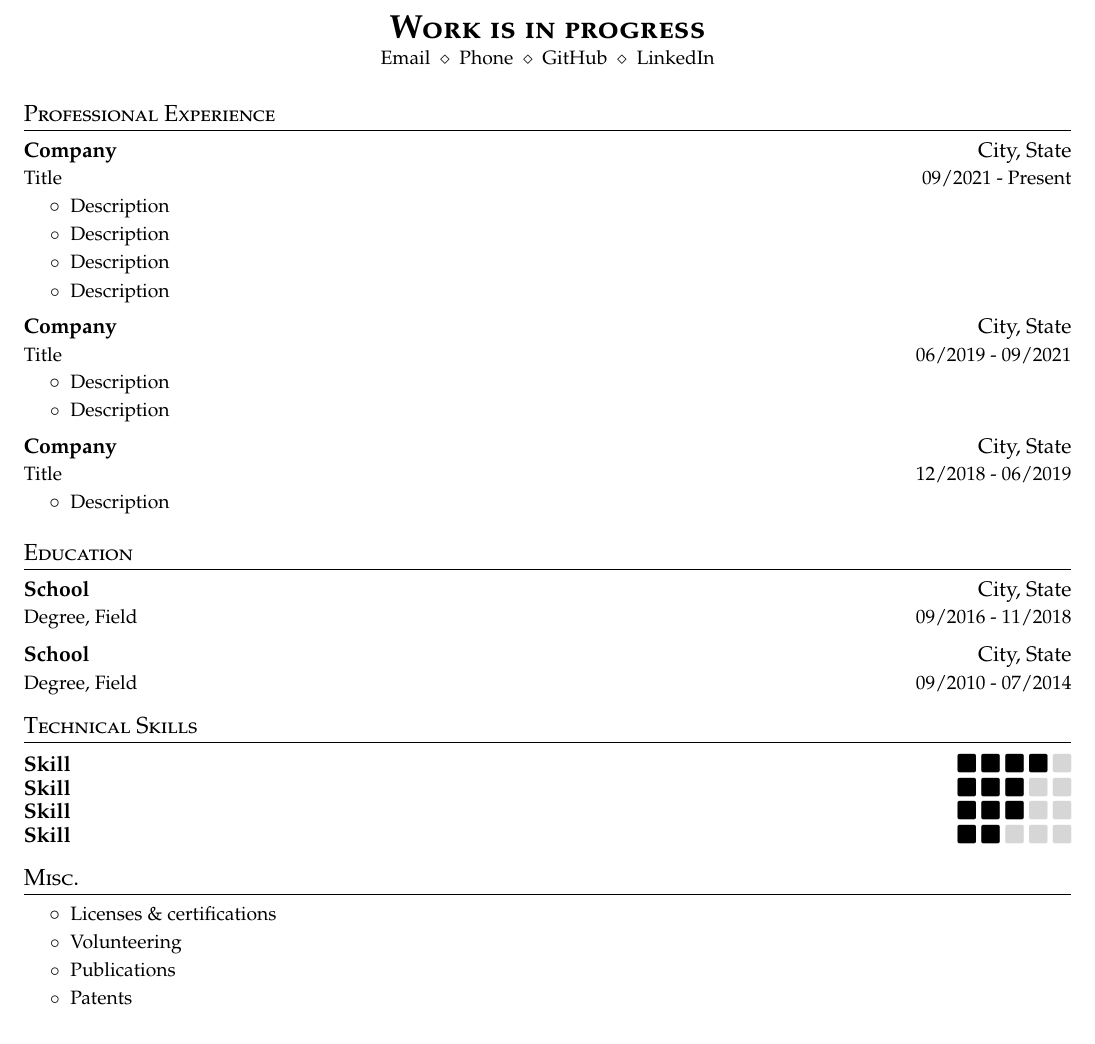
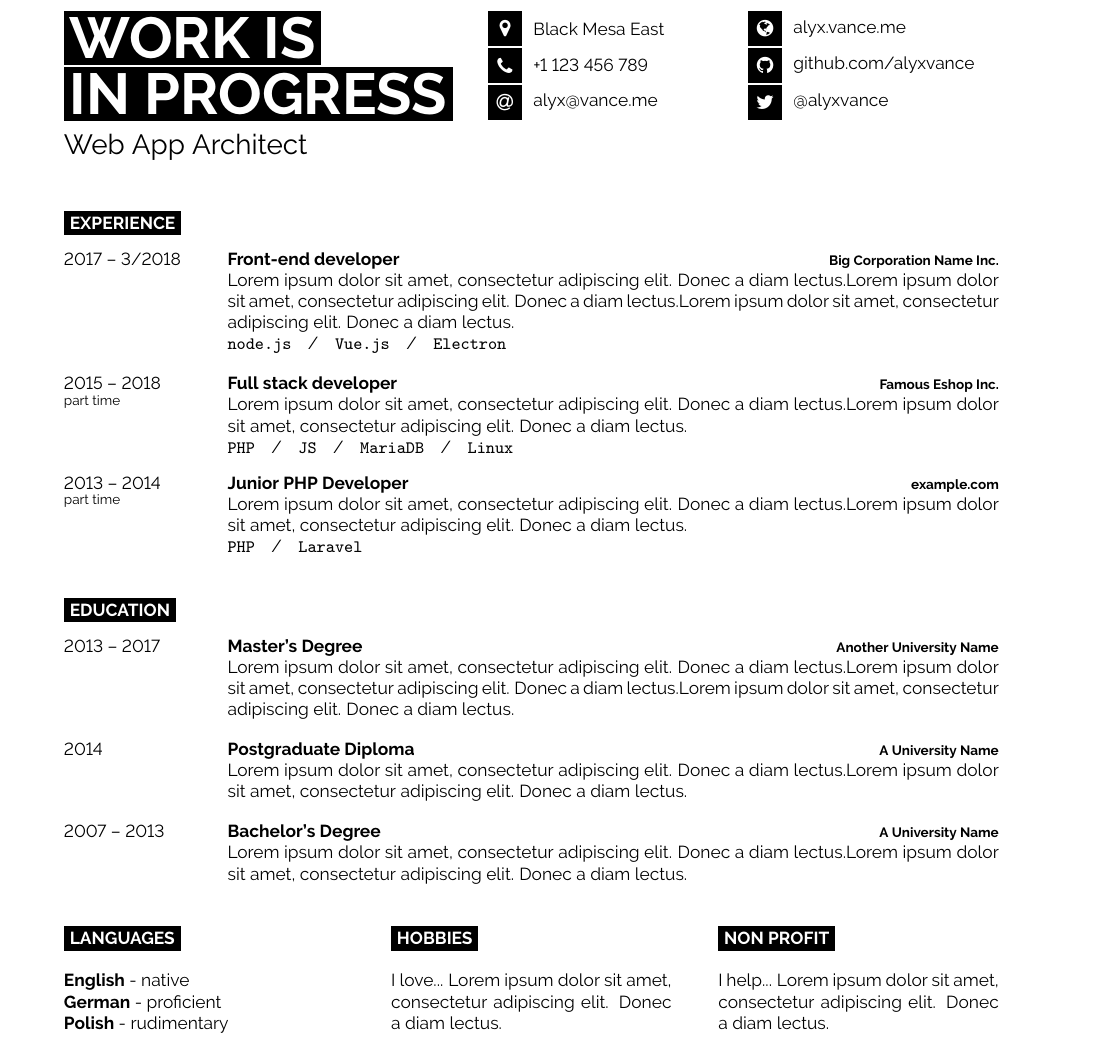
Before and after one commit to Hathor875/CV, a LaTeX document (main.tex): part of the page, cut at the place of the change. Compiled offline with pdfLaTeX.

Commit message:
change CV

```diff
--- a/main.tex
+++ b/main.tex
@@ -90,69 +29,119 @@
-\begin{center}
-  \textbf{\LARGE\scshape Work is in progress} \\
-  \vspace{1pt}\small
-  \href{mailto:}{Email}
-  $\ \diamond\ $
-  Phone
-  $\ \diamond\ $
-  \href{https://github.com/}{GitHub}
-  $\ \diamond\ $
-  \href{https://www.linkedin.com/}{LinkedIn}
-\end{center}
+%----------------------------------------------------------------------------------------
+%	TITLE AND CONTACT INFORMATION
+%----------------------------------------------------------------------------------------
 
-\section{Professional Experience}
-\cvheadingstart
-  \cvheading
-    {Company}{City, State}
-    {Title}{09/2021 - Present}
-  \cvitemstart
-    \cvitem{Description}
-    \cvitem{Description}
-    \cvitem{Description}
-    \cvitem{Description}
-  \cvitemend
+\begin{minipage}[t]{0.45\textwidth} % 45% of the page width for name
+	\vspace{-\baselineskip} % Required for vertically aligning minipages
 
-  \cvheading
-    {Company}{City, State}
-    {Title}{06/2019 - 09/2021}
-  \cvitemstart
-    \cvitem{Description}
-    \cvitem{Description}
-  \cvitemend
+	% If your name is very short, use just one of the lines below
+	% If your name is very long, reduce the font size or make the minipage wider and reduce the others proportionately
+	\colorbox{black}{{\HUGE\textcolor{white}{\textbf{\MakeUppercase{Work is}}}}} % First name
 
-  \cvheading
-    {Company}{City, State}
-    {Title}{12/2018 - 06/2019}
-  \cvitemstart
-    \cvitem{Description}
-  \cvitemend
-\cvheadingend
+	\colorbox{black}{{\HUGE\textcolor{white}{\textbf{\MakeUppercase{in progress}}}}} % Last name
 
-\section{Education}
-\cvheadingstart
-  \cvheading
-    {School}{City, State}
-    {Degree, Field}{09/2016 - 11/2018}
-  \cvheading
-    {School}{City, State}
-    {Degree, Field}{09/2010 - 07/2014}
-\cvheadingend
+	\vspace{6pt}
 
-\section{Technical Skills}
-\cvskill{Skill}{4}
-\cvskill{Skill}{3}
-\cvskill{Skill}{3}
-\cvskill{Skill}{2}
-\vspace{-5pt}
+	{\huge Web App Architect} % Career or current job title
+\end{minipage}
+\begin{minipage}[t]{0.275\textwidth} % 27.5% of the page width for the first row of icons
+	\vspace{-\baselineskip} % Required for vertically aligning minipages
 
-\section{Misc.}
-\cvheadingstart
-\item
-\cvitemstart
-  \cvitem{Licenses \& certifications}
-  \cvitem{Volunteering}
-  \cvitem{\href{https://arxiv.org/}{Publications}}
-  \cvitem{\href{https://patents.google.com/}{Patents}}
-\cvitemend
-\cvheadingend
+	% The first parameter is the FontAwesome icon name, the second is the box size and the third is the text
+	% Other icons can be found by referring to fontawesome.pdf (supplied with the template) and using the word after \fa in the command for the icon you want
+	\icon{MapMarker}{12}{Black Mesa East}\\
+	\icon{Phone}{12}{+1 123 456 789}\\
+	\icon{At}{12}{\href{mailto:alyx@vance.me}{alyx@vance.me}}\\
+\end{minipage}
+\begin{minipage}[t]{0.275\textwidth} % 27.5% of the page width for the second row of icons
+	\vspace{-\baselineskip} % Required for vertically aligning minipages
+
+	% The first parameter is the FontAwesome icon name, the second is the box size and the third is the text
+	% Other icons can be found by referring to fontawesome.pdf (supplied with the template) and using the word after \fa in the command for the icon you want
+	\icon{Globe}{12}{\href{https://alyx.vance.me}{alyx.vance.me}}\\
+	\icon{Github}{12}{\href{https://github.com/alyxvance}{github.com/alyxvance}}\\
+	\icon{Twitter}{12}{\href{https://twitter.com/@alyxvance}{@alyxvance}}\\
+\end{minipage}
+
+\vspace{0.5cm}
+
+%----------------------------------------------------------------------------------------
+%	EXPERIENCE
+%----------------------------------------------------------------------------------------
+
+\cvsect{Experience}
+
+\begin{entrylist}
+	\entry
+		{2017 -- 3/2018}
+		{Front-end developer}
+		{Big Corporation Name Inc.}
+		{\lorem \lorem \lorem\\ \texttt{node.js}\slashsep\texttt{Vue.js}\slashsep\texttt{Electron}}
+	\entry
+		{2015 -- 2018\\\footnotesize{part time}}
+		{Full stack developer}
+		{Famous Eshop Inc.}
+		{\lorem\lorem\\ \texttt{PHP}\slashsep\texttt{JS}\slashsep\texttt{MariaDB}\slashsep\texttt{Linux}}
+	\entry
+		{2013 -- 2014\\\footnotesize{part time}}
+		{Junior PHP Developer}
+		{example.com}
+		{\lorem\lorem\\ \texttt{PHP}\slashsep\texttt{Laravel}}
+\end{entrylist}
+
+%----------------------------------------------------------------------------------------
+%	EDUCATION
+%----------------------------------------------------------------------------------------
+
+\cvsect{Education}
+
+\begin{entrylist}
+	\entry
+		{2013 -- 2017}
+		{Master's Degree}
+		{Another University Name}
+		{\lorem\lorem\lorem}
+	\entry
+		{2014}
+		{Postgraduate Diploma}
+		{A University Name}
+		{\lorem\lorem}
+	\entry
+		{2007 -- 2013}
+		{Bachelor's Degree}
+		{A University Name}
+		{\lorem\lorem}
+\end{entrylist}
+
+%----------------------------------------------------------------------------------------
+%	ADDITIONAL INFORMATION
+%----------------------------------------------------------------------------------------
+
+\begin{minipage}[t]{0.3\textwidth}
+	\vspace{-\baselineskip} % Required for vertically aligning minipages
+
+	\cvsect{Languages}
+
+	\textbf{English} - native\\
+	\textbf{German} - proficient\\
+	\textbf{Polish} - rudimentary
+\end{minipage}
+\hfill
+\begin{minipage}[t]{0.3\textwidth}
+	\vspace{-\baselineskip} % Required for vertically aligning minipages
+
+	\cvsect{Hobbies}
+
+	I love... \lorem
+\end{minipage}
+\hfill
+\begin{minipage}[t]{0.3\textwidth}
+	\vspace{-\baselineskip} % Required for vertically aligning minipages
+
+	\cvsect{Non profit}
+
+	I help... \lorem
+\end{minipage}
+
+%----------------------------------------------------------------------------------------
 
 \end{document}
```
Also changed, not shown: developercv.cls (added, +206 -0 lines), main.tex (105 more changed lines).
